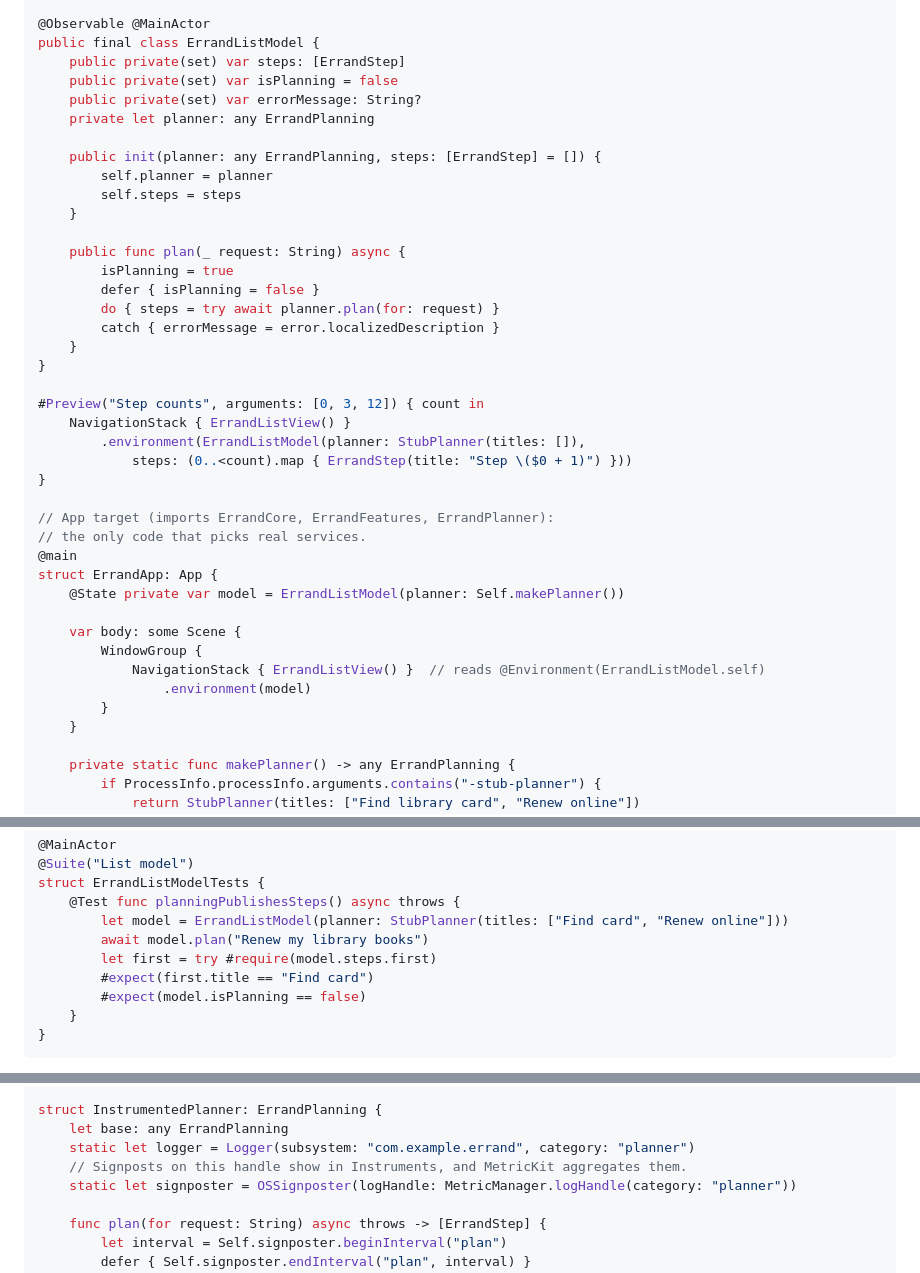
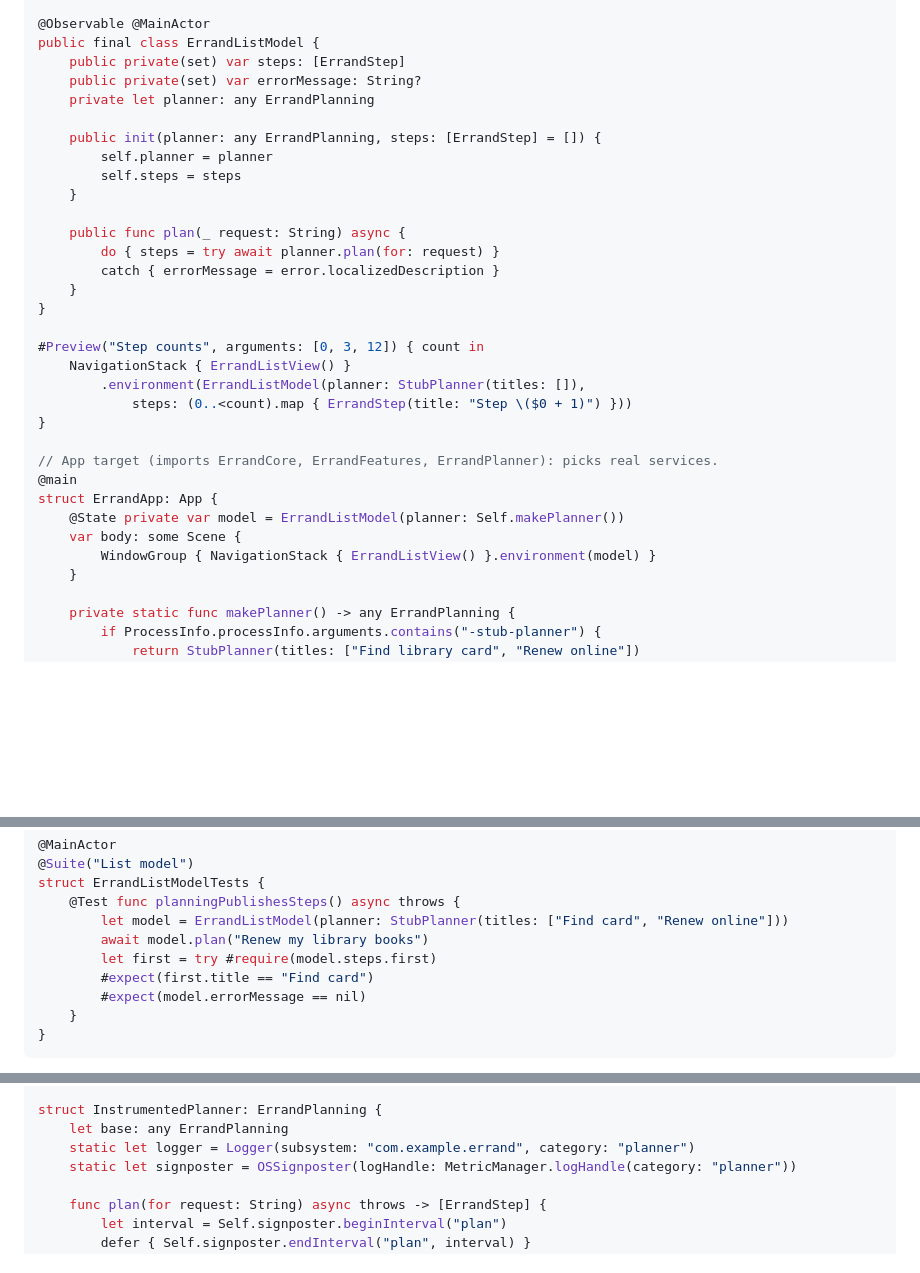
Before and after one commit to ehzawad/ideation-of-ios-app, a Markdown page: learn/day7-ship-like-a-senior.md, 3 parts joined by grey strips. Drawn GitHub-style; blank space fills up the shorter version.

Commit message:
Learning hub: Day 5 and AI/ML cheat sheet, final

````diff
--- a/learn/day7-ship-like-a-senior.md
+++ b/learn/day7-ship-like-a-senior.md
@@ -351,7 +351,6 @@ import ErrandCore
 @Observable @MainActor
 public final class ErrandListModel {
     public private(set) var steps: [ErrandStep]
-    public private(set) var isPlanning = false
     public private(set) var errorMessage: String?
     private let planner: any ErrandPlanning
 
@@ -361,8 +360,6 @@ public final class ErrandListModel {
     }
 
     public func plan(_ request: String) async {
-        isPlanning = true
-        defer { isPlanning = false }
         do { steps = try await planner.plan(for: request) }
         catch { errorMessage = error.localizedDescription }
     }
@@ -374,17 +371,12 @@ public final class ErrandListModel {
             steps: (0..<count).map { ErrandStep(title: "Step \($0 + 1)") }))
 }
 
-// App target (imports ErrandCore, ErrandFeatures, ErrandPlanner):
-// the only code that picks real services.
+// App target (imports ErrandCore, ErrandFeatures, ErrandPlanner): picks real services.
 @main
 struct ErrandApp: App {
     @State private var model = ErrandListModel(planner: Self.makePlanner())
-
     var body: some Scene {
-        WindowGroup {
-            NavigationStack { ErrandListView() }  // reads @Environment(ErrandListModel.self)
-                .environment(model)
-        }
+        WindowGroup { NavigationStack { ErrandListView() }.environment(model) }
     }
 
     private static func makePlanner() -> any ErrandPlanning {
@@ -441,7 +431,7 @@ struct ErrandListModelTests {
         await model.plan("Renew my library books")
         let first = try #require(model.steps.first)
         #expect(first.title == "Find card")
-        #expect(model.isPlanning == false)
+        #expect(model.errorMessage == nil)
     }
 }
 ```
@@ -554,7 +543,6 @@ import ErrandCore
 struct InstrumentedPlanner: ErrandPlanning {
     let base: any ErrandPlanning
     static let logger = Logger(subsystem: "com.example.errand", category: "planner")
-    // Signposts on this handle show in Instruments, and MetricKit aggregates them.
     static let signposter = OSSignposter(logHandle: MetricManager.logHandle(category: "planner"))
 
     func plan(for request: String) async throws -> [ErrandStep] {
````
Also changed, not shown: other parts of learn/day7-ship-like-a-senior.md (+2 -6 lines), learn/cheatsheets/swiftui-and-design.md (added, +429 -0 lines).
